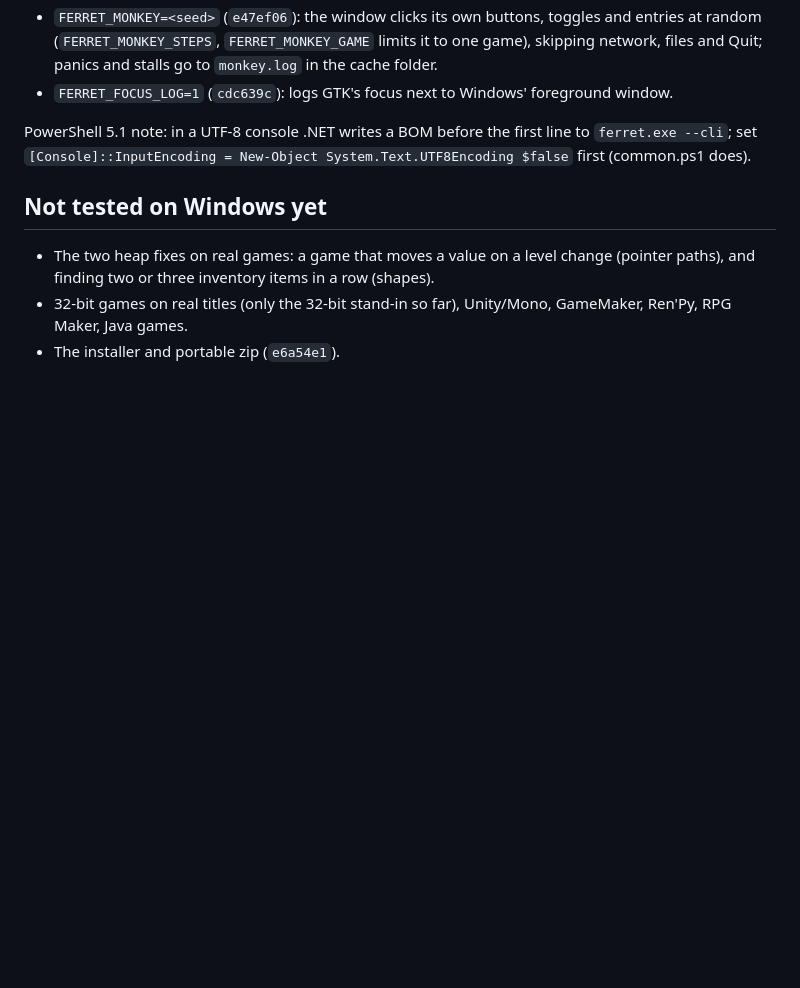
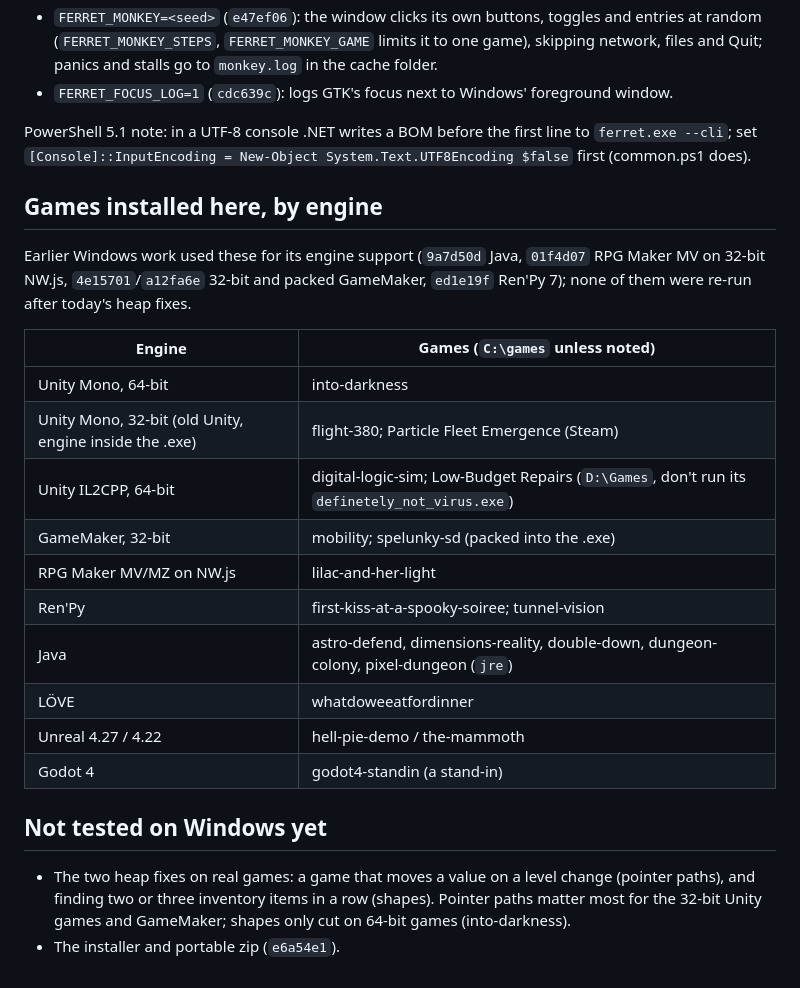
Before and after one commit to Petru101/ferret, a Markdown page: WINDOWS_TEST_REPORT.md, the part around the change. Drawn GitHub-style; blank space fills up the shorter version.

Commit message:
List the games installed on the Windows test PC by engine
Co-Authored-By: Claude Opus 5.5 <noreply@anthropic.com>

```diff
--- a/WINDOWS_TEST_REPORT.md
+++ b/WINDOWS_TEST_REPORT.md
@@ -91,10 +91,28 @@ PowerShell 5.1 note: in a UTF-8 console .NET writes a BOM before the first line
 `ferret.exe --cli`; set `[Console]::InputEncoding = New-Object System.Text.UTF8Encoding $false`
 first (common.ps1 does).
 
+## Games installed here, by engine
+
+Earlier Windows work used these for its engine support (`9a7d50d` Java, `01f4d07` RPG Maker MV on
+32-bit NW.js, `4e15701`/`a12fa6e` 32-bit and packed GameMaker, `ed1e19f` Ren'Py 7); none of them
+were re-run after today's heap fixes.
+
+| Engine | Games (`C:\games` unless noted) |
+|---|---|
+| Unity Mono, 64-bit | into-darkness |
+| Unity Mono, 32-bit (old Unity, engine inside the .exe) | flight-380; Particle Fleet Emergence (Steam) |
+| Unity IL2CPP, 64-bit | digital-logic-sim; Low-Budget Repairs (`D:\Games`, don't run its `definetely_not_virus.exe`) |
+| GameMaker, 32-bit | mobility; spelunky-sd (packed into the .exe) |
+| RPG Maker MV/MZ on NW.js | lilac-and-her-light |
+| Ren'Py | first-kiss-at-a-spooky-soiree; tunnel-vision |
+| Java | astro-defend, dimensions-reality, double-down, dungeon-colony, pixel-dungeon (`jre`) |
+| LÖVE | whatdoweeatfordinner |
+| Unreal 4.27 / 4.22 | hell-pie-demo / the-mammoth |
+| Godot 4 | godot4-standin (a stand-in) |
+
 ## Not tested on Windows yet
 
 - The two heap fixes on real games: a game that moves a value on a level change (pointer paths),
-  and finding two or three inventory items in a row (shapes).
-- 32-bit games on real titles (only the 32-bit stand-in so far), Unity/Mono, GameMaker, Ren'Py,
-  RPG Maker, Java games.
+  and finding two or three inventory items in a row (shapes). Pointer paths matter most for the
+  32-bit Unity games and GameMaker; shapes only cut on 64-bit games (into-darkness).
 - The installer and portable zip (`e6a54e1`).
```
